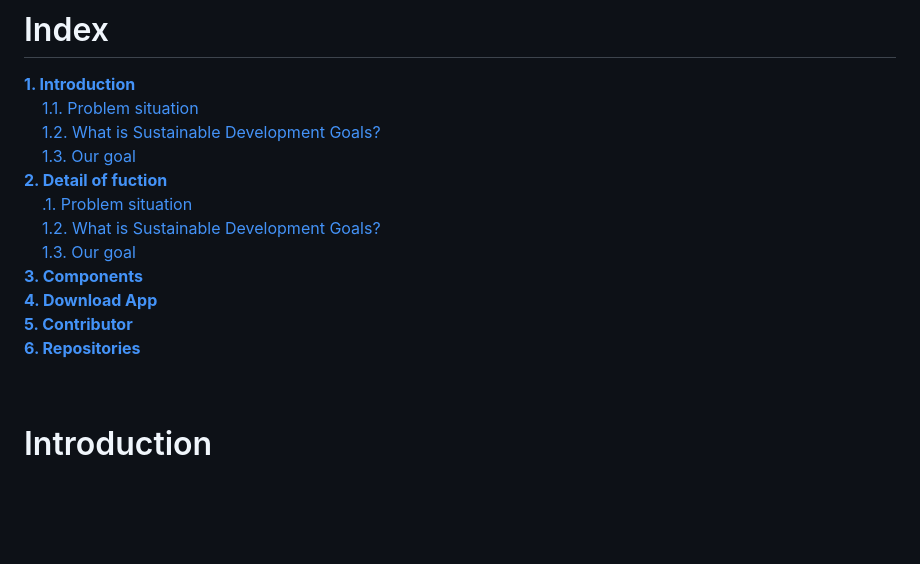
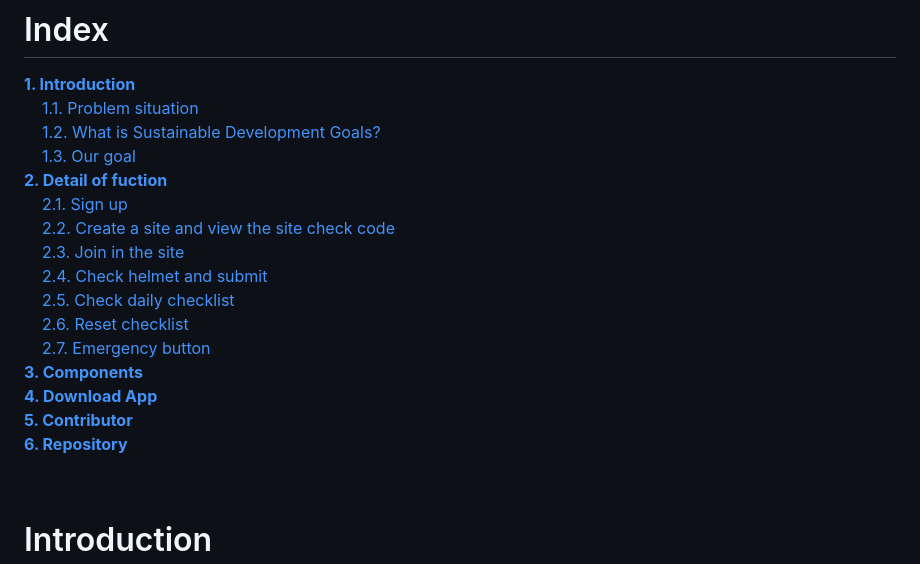
Before and after one commit to Google-DSC-SCH/2023-Solution-Challenge_Cherry, a Markdown page: README.md, the part around the change. GitHub-like rendering; blank space fills up the shorter version.

```diff
--- a/README.md
+++ b/README.md
@@ -13,13 +13,17 @@
 [&nbsp;&nbsp;&nbsp;&nbsp;1.2. What is Sustainable Development Goals?](#What-is-Sustainable-Development-Goals)<br>
 [&nbsp;&nbsp;&nbsp;&nbsp;1.3. Our goal](#Our-goal)<br>
 [**2. Detail of fuction**](#Detail-of-fuction)<br>
-[&nbsp;&nbsp;&nbsp;&nbsp;.1. Problem situation](#Problem-situation)<br>
-[&nbsp;&nbsp;&nbsp;&nbsp;1.2. What is Sustainable Development Goals?](#What-is-Sustainable-Development-Goals)<br>
-[&nbsp;&nbsp;&nbsp;&nbsp;1.3. Our goal](#Our-goal)<br>
+[&nbsp;&nbsp;&nbsp;&nbsp;2.1. Sign up](#1-Sign-up)<br>
+[&nbsp;&nbsp;&nbsp;&nbsp;2.2. Create a site and view the site check code](#2-Create-a-site-and-view-the-site-check-code)<br>
+[&nbsp;&nbsp;&nbsp;&nbsp;2.3. Join in the site](#3-Join-in-the-site)<br>
+[&nbsp;&nbsp;&nbsp;&nbsp;2.4. Check helmet and submit](#4-Check-helmet-and-submit)<br>
+[&nbsp;&nbsp;&nbsp;&nbsp;2.5. Check daily checklist](#5-Check-daily-checklist)<br>
+[&nbsp;&nbsp;&nbsp;&nbsp;2.6. Reset checklist](#6-Reset-checklist)<br>
+[&nbsp;&nbsp;&nbsp;&nbsp;2.7. Emergency button](#7-Emergency-button)<br>
 [**3. Components**](#Components)<br>
 [**4. Download App**](#Download-App)<br>
 [**5. Contributor**](#Contributor)<br>
-[**6. Repositories**](#Repositories)<br>
+[**6. Repository**](#Repository)<br>
 
 <br>
 
```
